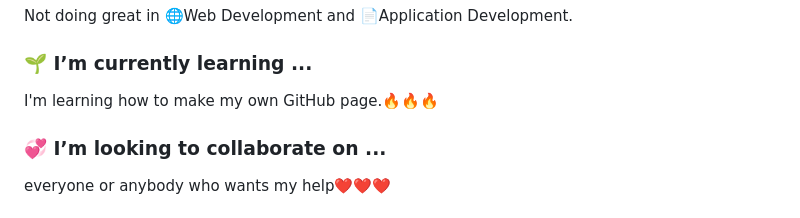
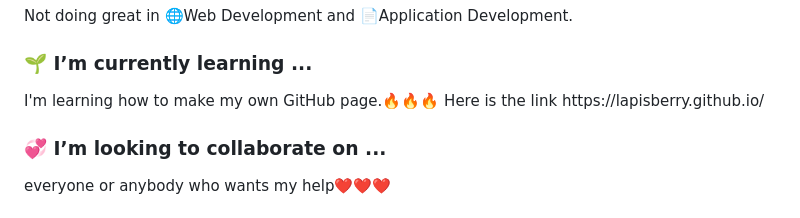
Before and after one commit to LapisBerry/LapisBerry, a Markdown page: README.md, the part around the change. Rendered like a GitHub page.

```diff
--- a/README.md
+++ b/README.md
@@ -32,7 +32,7 @@ This section needs to be reduced. TOO MANY WORDS!!!
 
 
 ### 🌱 I’m currently learning ...
-<p>I'm learning how to make my own GitHub page.🔥🔥🔥</p>
+<p>I'm learning how to make my own GitHub page.🔥🔥🔥 Here is the link https://lapisberry.github.io/</p>
 <!--
 This section is great!
 -->
```
